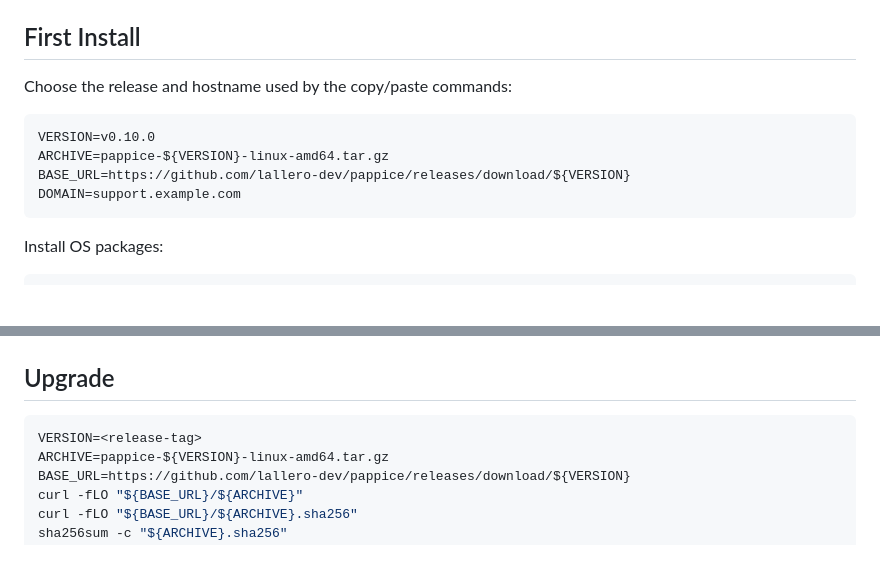
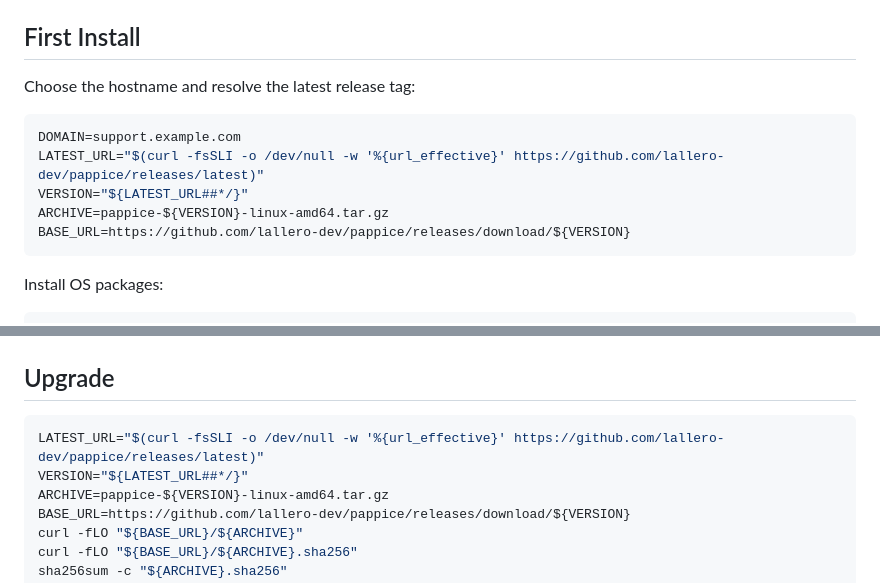
Before and after one commit to lallero-dev/pappice, a Markdown page: deploy/README.md, 2 parts joined by grey strips. Drawn GitHub-style; blank space fills up the shorter version.

Commit message:
Use latest release tag in deploy docs

````diff
--- a/deploy/README.md
+++ b/deploy/README.md
@@ -16,13 +16,14 @@ listener directly to the public internet.
 
 ## First Install
 
-Choose the release and hostname used by the copy/paste commands:
+Choose the hostname and resolve the latest release tag:
 
 ```sh
-VERSION=v0.10.0
+DOMAIN=support.example.com
+LATEST_URL="$(curl -fsSLI -o /dev/null -w '%{url_effective}' https://github.com/lallero-dev/pappice/releases/latest)"
+VERSION="${LATEST_URL##*/}"
 ARCHIVE=pappice-${VERSION}-linux-amd64.tar.gz
 BASE_URL=https://github.com/lallero-dev/pappice/releases/download/${VERSION}
-DOMAIN=support.example.com
 ```
 
 Install OS packages:
@@ -120,7 +121,8 @@ sudo journalctl -u pappice-backup.service -n 50
 ## Upgrade
 
 ```sh
-VERSION=<release-tag>
+LATEST_URL="$(curl -fsSLI -o /dev/null -w '%{url_effective}' https://github.com/lallero-dev/pappice/releases/latest)"
+VERSION="${LATEST_URL##*/}"
 ARCHIVE=pappice-${VERSION}-linux-amd64.tar.gz
 BASE_URL=https://github.com/lallero-dev/pappice/releases/download/${VERSION}
 curl -fLO "${BASE_URL}/${ARCHIVE}"
````
